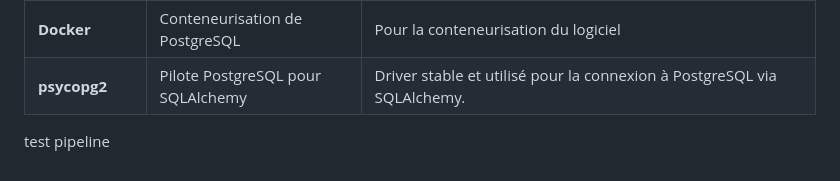
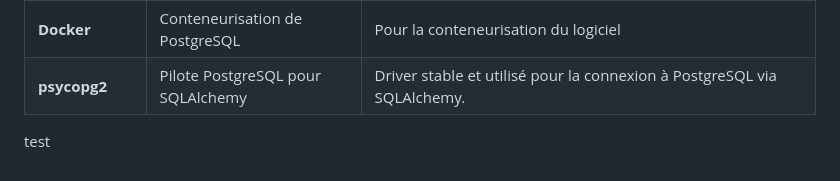
Before and after one commit to BryanJoyaETS/LOG430-Lab0_BryanJoyaETS, a Markdown page: docs/README.md, the part around the change. GitHub-like rendering.

Commit message:
testing pipeline

```diff
--- a/docs/README.md
+++ b/docs/README.md
@@ -41,4 +41,4 @@ est une application console locale qui interagit directement avec une base de do
 | **psycopg2**                  | Pilote PostgreSQL pour SQLAlchemy | Driver stable et utilisé pour la connexion à PostgreSQL via SQLAlchemy.                           |
 
 
-test pipeline
+test
```
